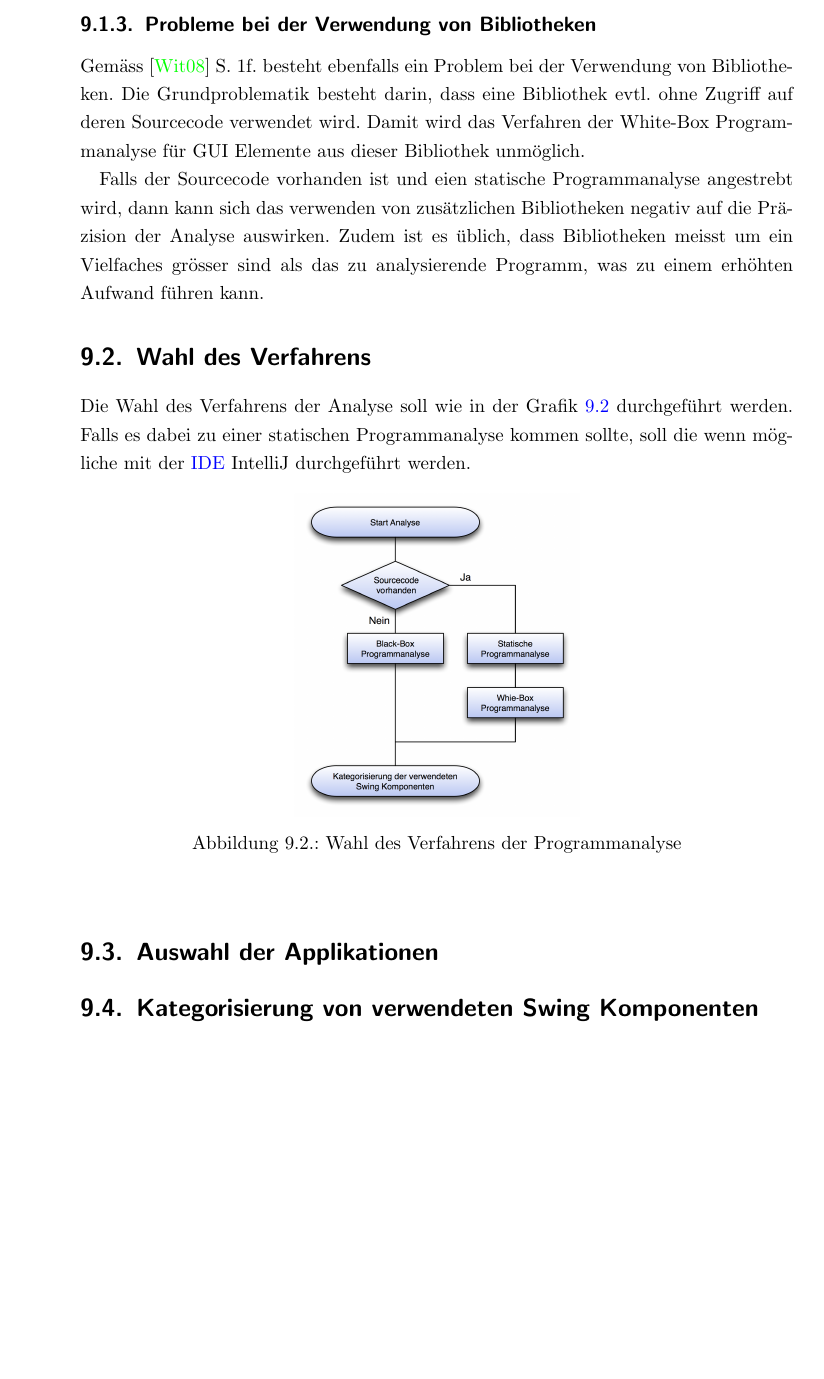
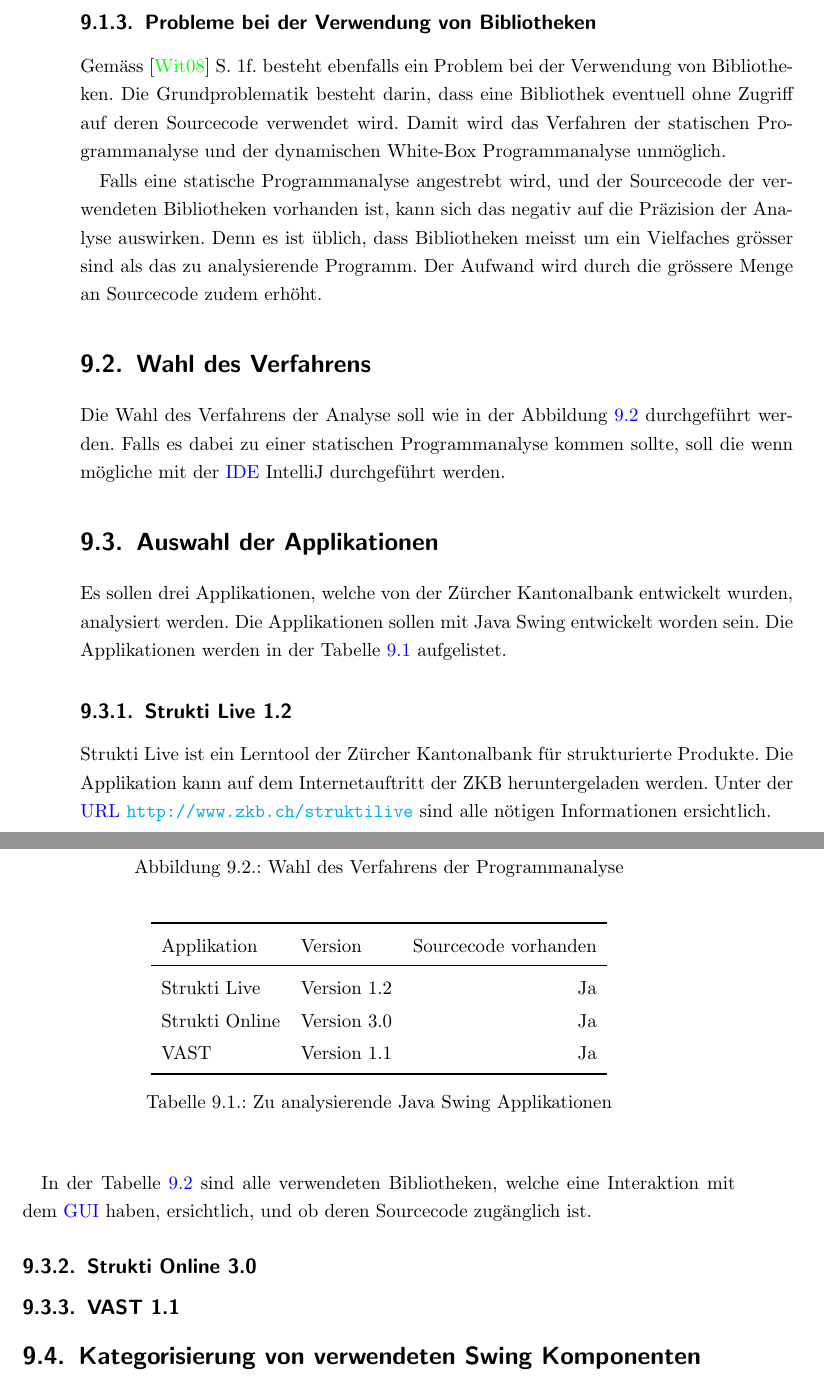
Before and after one commit to sushicutta/Diplomarbeit, a LaTeX thesis (doc/dokumentation/Diplomarbeit.tex, which reads doc/dokumentation/kapitel/analyseDerSwingApplikationen.tex): part of page 37 of 79 before the commit and two parts of pages 37 and 38 of 81 after it, the two joined at a grey line, cut so that both start at the same text, the shorter picture padded with empty space. Compiled offline with pdfLaTeX; an older LaTeX class or package is replaced by its successor.

Commit message:
Kapitel 9: Analyse der Swing Applikationen weitergefuehrt.

```diff
--- a/doc/dokumentation/kapitel/analyseDerSwingApplikationen.tex
+++ b/doc/dokumentation/kapitel/analyseDerSwingApplikationen.tex
@@ -75,40 +78,38 @@
     label=lst:dreifacherMausklick
   ]
   component.addMouseListener(new MouseAdapter() {
-
     public void mouseClicked(MouseEvent evt) {
       if (evt.getClickCount() == 3) {
         System.out.println("triple-click");
       }
     }
-
-  }
+  });
   \end{lstlisting}
 
   \subsection{Probleme bei der Verwendung von Bibliotheken}
 
   Gemäss \cite{GUIAnalysenUndBibliotheken} S. 1f. besteht ebenfalls ein Problem
   bei der Verwendung von Bibliotheken. Die Grundproblematik besteht darin,
-  dass eine Bibliothek evtl. ohne Zugriff auf deren Sourcecode verwendet wird.
-  Damit wird das Verfahren der White-Box Programmanalyse für GUI Elemente aus
-  dieser Bibliothek unmöglich.
+  dass eine Bibliothek eventuell ohne Zugriff auf deren Sourcecode verwendet
+  wird. Damit wird das Verfahren der statischen Programmanalyse und der
+  dynamischen White-Box Programmanalyse unmöglich.
 
-  Falls der Sourcecode vorhanden ist und eien statische Programmanalyse
-  angestrebt wird, dann kann sich das verwenden von zusätzlichen Bibliotheken
-  negativ auf die Präzision der Analyse auswirken. Zudem ist es üblich, dass
-  Bibliotheken meisst um ein Vielfaches grösser sind als das zu analysierende
-  Programm, was zu einem erhöhten Aufwand führen kann.
+  Falls eine statische Programmanalyse angestrebt wird, und der Sourcecode der
+  verwendeten Bibliotheken vorhanden ist, kann sich das negativ auf die
+  Präzision der Analyse auswirken. Denn es ist üblich, dass Bibliotheken
+  meisst um ein Vielfaches grösser sind als das zu analysierende Programm. Der
+  Aufwand wird durch die grössere Menge an Sourcecode zudem erhöht.
 
   \section{Wahl des Verfahrens}
 
-  Die Wahl des Verfahrens der Analyse soll wie in der Grafik
+  Die Wahl des Verfahrens der Analyse soll wie in der Abbildung
   \ref{img:guiAnalyse} durchgeführt werden. Falls es dabei zu einer statischen
   Programmanalyse kommen sollte, soll die wenn mögliche mit der \ac{IDE}
   IntelliJ durchgeführt werden.
 
   \begin{figure}[ht]
     \begin{center}
-      \includegraphics[width=0.4\textwidth]{./image/guiAnalyse.png}
+      \includegraphics[width=0.5\textwidth]{./image/guiAnalyse.png}
       \caption{Wahl des Verfahrens der Programmanalyse}
       \label{img:guiAnalyse}
     \end{center}
@@ -116,3 +117,34 @@
 
   \section{Auswahl der Applikationen}
 
+  Es sollen drei Applikationen, welche von der Zürcher Kantonalbank entwickelt
+  wurden, analysiert werden. Die Applikationen sollen mit Java Swing entwickelt
+  worden sein. Die Applikationen werden in der Tabelle
+  \ref{tab:zuAnalysierendeJavaSwingApplikationen} aufgelistet.
+
+  \begin{table}[ht]
+    \begin{center}
+      \begin{tabular}{llr}
+        \toprule
+        Applikation & Version & Sourcecode vorhanden \\
+        \midrule
+        Strukti Live & Version 1.2 & Ja\\
+        Strukti Online & Version 3.0 & Ja\\
+        VAST & Version 1.1 & Ja\\
+        \bottomrule
+      \end{tabular}
+      \caption{Zu analysierende Java Swing Applikationen}
+      \label{tab:zuAnalysierendeJavaSwingApplikationen}
+    \end{center}
+  \end{table}
+
+  \subsection{Strukti Live 1.2}
+
+  Strukti Live ist ein Lerntool der Zürcher Kantonalbank für strukturierte
+  Produkte. Die Applikation kann auf dem Internetauftritt der ZKB
+  heruntergeladen werden. Unter der \ac{URL} \url{http://www.zkb.ch/struktilive}
+  sind alle nötigen Informationen ersichtlich.
+
+  In der Tabelle \ref{tab:bibliothekenStruktiLive} sind alle verwendeten
+  Bibliotheken, welche eine Interaktion mit dem \ac{GUI} haben, ersichtlich,
+  und ob deren Sourcecode zugänglich ist.
@@ -119 +167,5 @@
+  \subsection{Strukti Online 3.0}
+
+  \subsection{VAST 1.1}
+
   \section{Kategorisierung von verwendeten Swing Komponenten}
```
Also changed, not shown: doc/dokumentation/kapitel/analyseDerSwingApplikationen.tex (37 more changed lines), 2 other files.
